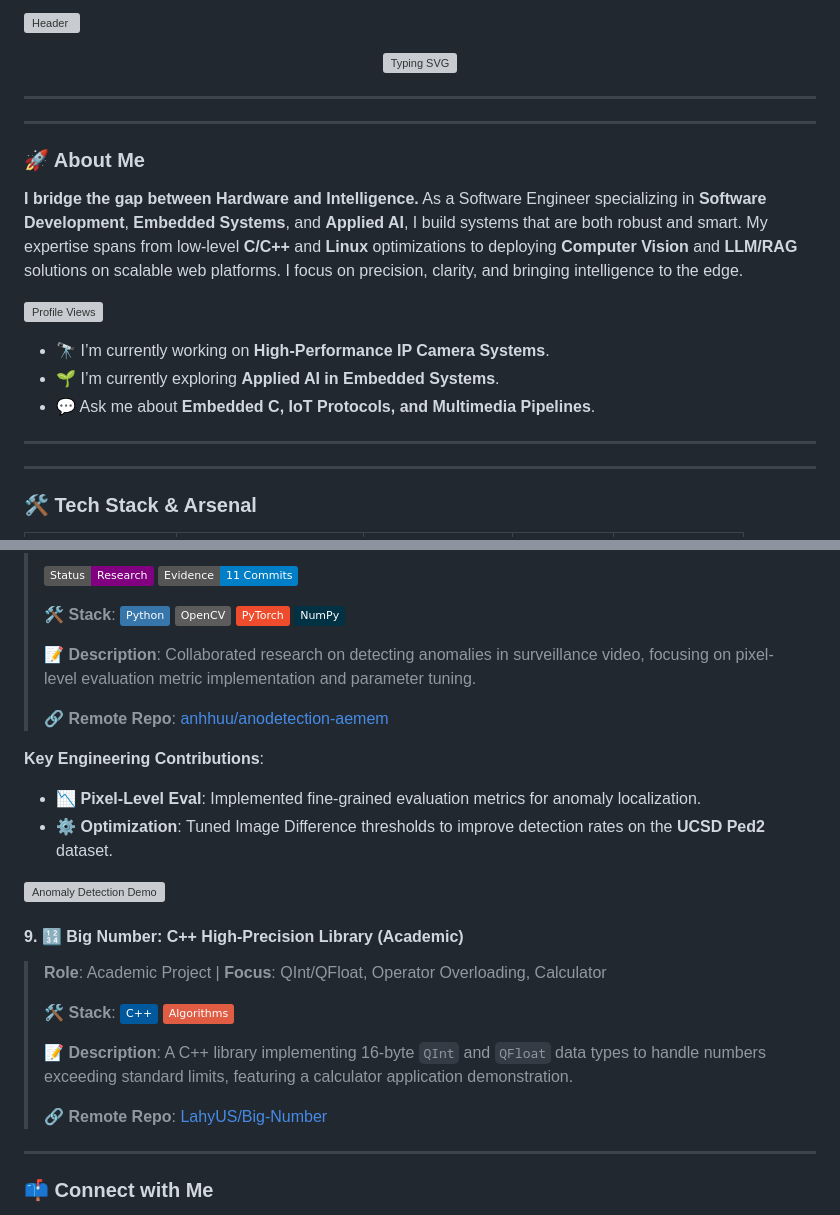
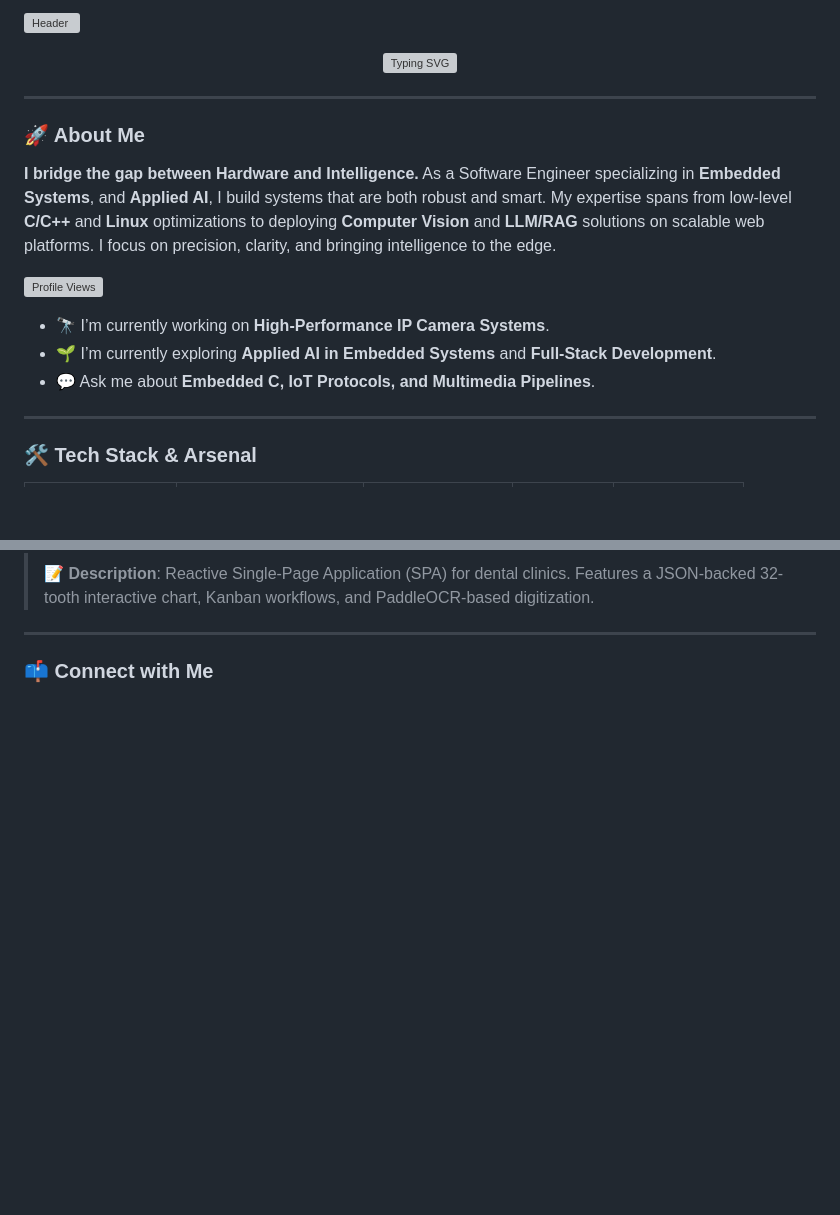
Before and after one commit to LahyUS/LahyUS, a Markdown page: README.md, 2 parts joined by grey strips. Rendered like a GitHub page; badges without logos; blank space fills up the shorter version; grey boxes are pictures that could not be loaded.

```diff
--- a/README.md
+++ b/README.md
@@ -6,21 +6,17 @@
 
 ---
 
----
-
 ### 🚀 About Me
 **I bridge the gap between Hardware and Intelligence.**
-As a Software Engineer specializing in **Software Development**, **Embedded Systems**, and **Applied AI**, I build systems that are both robust and smart. My expertise spans from low-level **C/C++** and **Linux** optimizations to deploying **Computer Vision** and **LLM/RAG** solutions on scalable web platforms. I focus on precision, clarity, and bringing intelligence to the edge.
+As a Software Engineer specializing in **Embedded Systems**, and **Applied AI**, I build systems that are both robust and smart. My expertise spans from low-level **C/C++** and **Linux** optimizations to deploying **Computer Vision** and **LLM/RAG** solutions on scalable web platforms. I focus on precision, clarity, and bringing intelligence to the edge.
 
 <p align="left">
   <img src="https://komarev.com/ghpvc/?username=LahyUS&label=Profile%20Views&color=0e75b6&style=flat" alt="Profile Views" />
 </p>
 
 - 🔭 I’m currently working on **High-Performance IP Camera Systems**.
-- 🌱 I’m currently exploring **Applied AI in Embedded Systems**.
+- 🌱 I’m currently exploring **Applied AI in Embedded Systems** and **Full-Stack Development**.
 - 💬 Ask me about **Embedded C, IoT Protocols, and Multimedia Pipelines**.
-
----
 
 ---
 
@@ -148,26 +128,5 @@ As a Software Engineer specializing in **Software Development**, **Embedded Syst
 >
-> ![Status](https://img.shields.io/badge/Status-Research-purple) ![Commits](https://img.shields.io/badge/Evidence-11_Commits-blue)
->
-> 🛠️ **Stack**: ![Python](https://img.shields.io/badge/-Python-3776AB?logo=python&logoColor=white) ![OpenCV](https://img.shields.io/badge/-OpenCV-5C5C5C?logo=opencv&logoColor=white) ![PyTorch](https://img.shields.io/badge/-PyTorch-EE4C2C?logo=pytorch&logoColor=white) ![NumPy](https://img.shields.io/badge/-NumPy-013243?logo=numpy&logoColor=white)
->
-> 📝 **Description**: Collaborated research on detecting anomalies in surveillance video, focusing on pixel-level evaluation metric implementation and parameter tuning.
->
-> 🔗 **Remote Repo**: [anhhuu/anodetection-aemem](https://github.com/anhhuu/anodetection-aemem)
-
-**Key Engineering Contributions**:
-*   📉 **Pixel-Level Eval**: Implemented fine-grained evaluation metrics for anomaly localization.
-*   ⚙️ **Optimization**: Tuned Image Difference thresholds to improve detection rates on the **UCSD Ped2** dataset.
-
-![Anomaly Detection Demo](Knowledge_Base/Anomaly_Detection/docs/avenue_demo.png)
-
-#### 9. 🔢 Big Number: C++ High-Precision Library (Academic)
-> **Role**: Academic Project | **Focus**: QInt/QFloat, Operator Overloading, Calculator
->
-> 🛠️ **Stack**: ![C++](https://img.shields.io/badge/-C++-00599C?logo=c%2B%2B&logoColor=white) ![Algorithms](https://img.shields.io/badge/-Algorithms-red)
->
-> 📝 **Description**: A C++ library implementing 16-byte `QInt` and `QFloat` data types to handle numbers exceeding standard limits, featuring a calculator application demonstration.
->
-> 🔗 **Remote Repo**: [LahyUS/Big-Number](https://github.com/LahyUS/Big-Number)
+> 📝 **Description**: Reactive Single-Page Application (SPA) for dental clinics. Features a JSON-backed 32-tooth interactive chart, Kanban workflows, and PaddleOCR-based digitization.
 
 ---
 
```
Also changed, not shown: other parts of README.md (+76 -84 lines).
